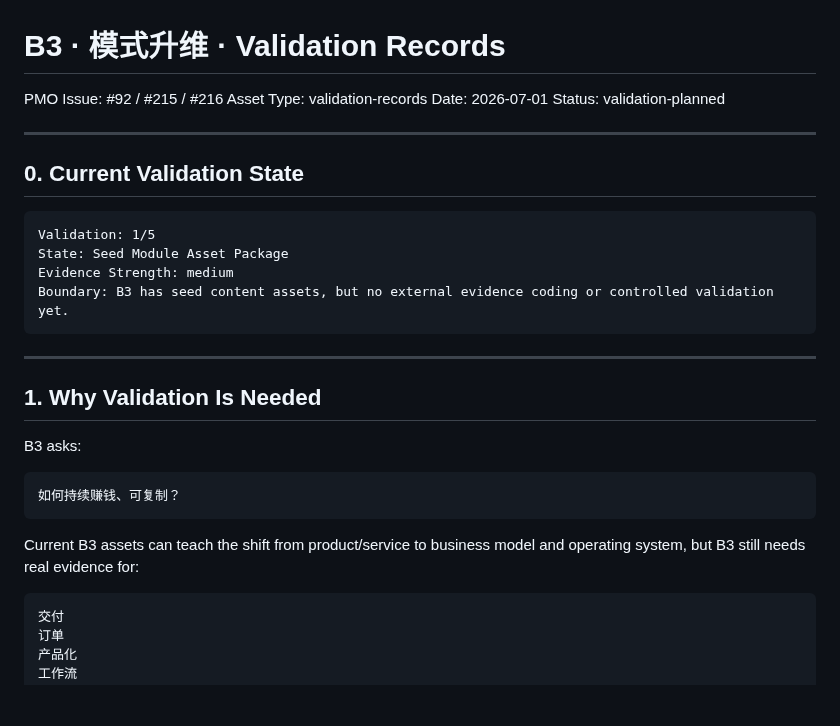
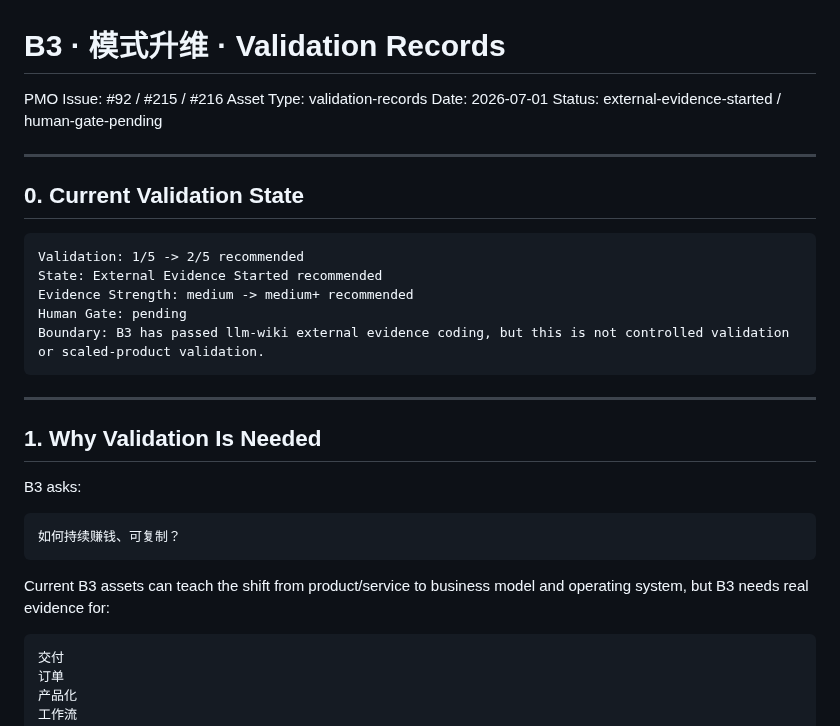
Before and after one commit to moonstachain/yuanli-strategy-soul, a Markdown page: assets/B3-模式升维/validation-records.md, the part around one of its changes. Rendered like a GitHub page; blank space fills up the shorter version.

````diff
--- a/assets/B3-模式升维/validation-records.md
+++ b/assets/B3-模式升维/validation-records.md
@@ -3,17 +3,18 @@
 PMO Issue: #92 / #215 / #216
 Asset Type: validation-records
 Date: 2026-07-01
-Status: validation-planned
+Status: external-evidence-started / human-gate-pending
 
 ---
 
 ## 0. Current Validation State
 
 ```text
-Validation: 1/5
-State: Seed Module Asset Package
-Evidence Strength: medium
-Boundary: B3 has seed content assets, but no external evidence coding or controlled validation yet.
+Validation: 1/5 -> 2/5 recommended
+State: External Evidence Started recommended
+Evidence Strength: medium -> medium+ recommended
+Human Gate: pending
+Boundary: B3 has passed llm-wiki external evidence coding, but this is not controlled validation or scaled-product validation.
 ```
 
 ---
@@ -26,7 +27,7 @@ B3 asks:
 如何持续赚钱、可复制？
 ```
 
-Current B3 assets can teach the shift from product/service to business model and operating system, but B3 still needs real evidence for:
+Current B3 assets can teach the shift from product/service to business model and operating system, but B3 needs real evidence for:
 
 ```text
 交付
````
Also changed, not shown: other parts of assets/B3-模式升维/validation-records.md (+87 -16 lines).
